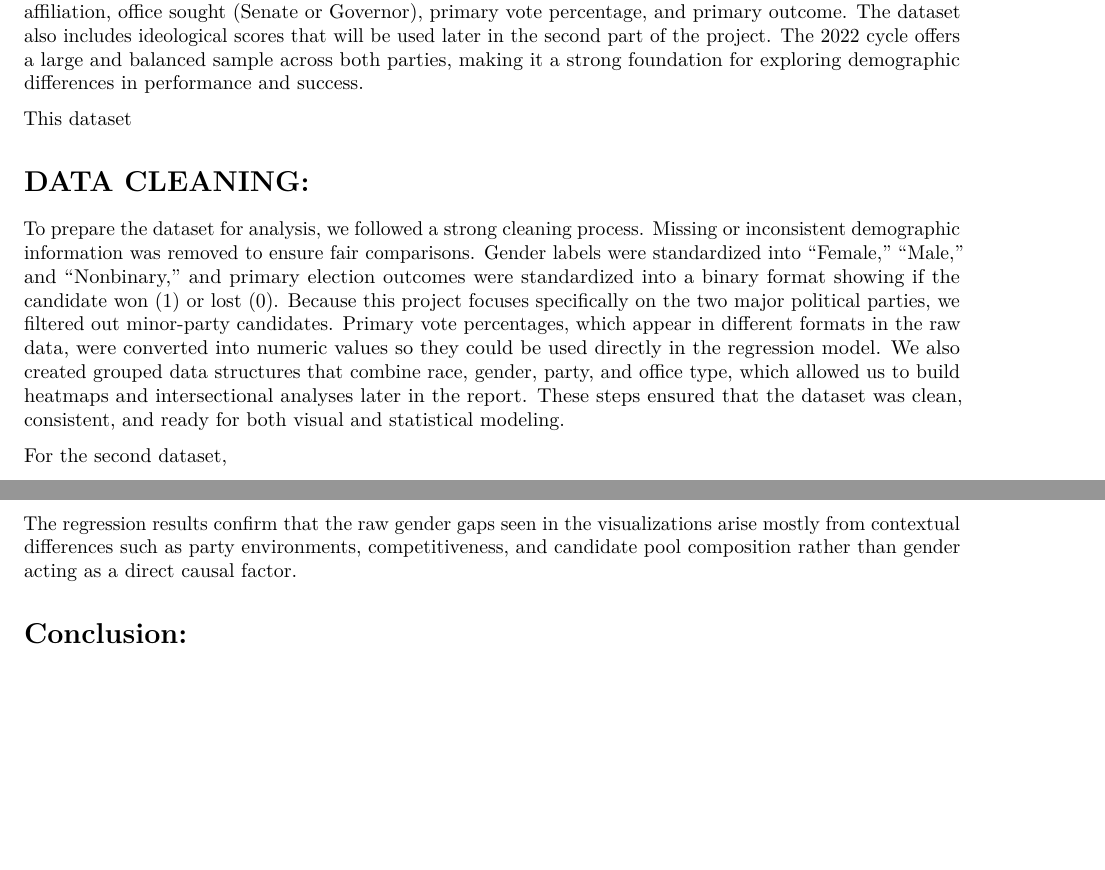
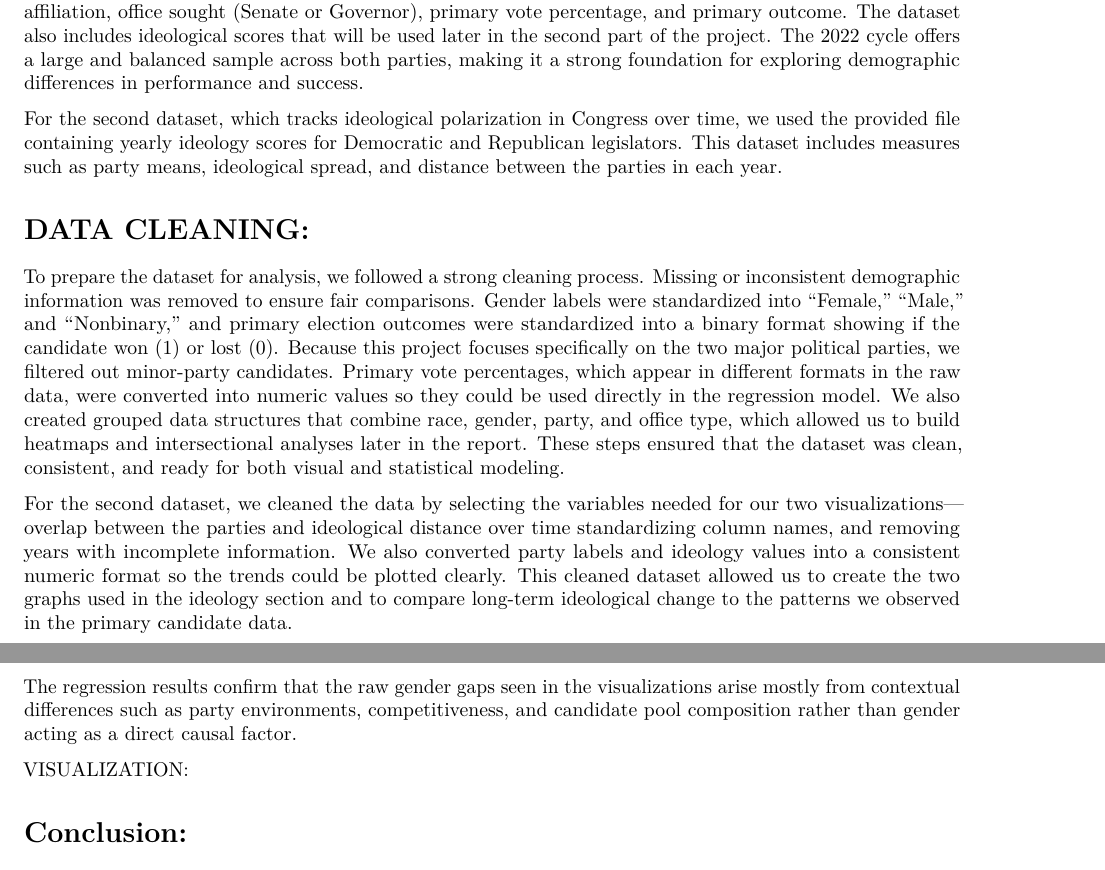
Before and after one commit to mlu097/STAT107-team16-final-project, an R Markdown document (FinalReport1.Rmd): two parts of pages 2 and 6 of 7, joined at a grey line, cut so that both start at the same text, the shorter picture padded with empty space. Rendered offline with R 4.5, knitr and Pandoc, then LaTeX, with nearby package versions; some code elsewhere in the file could not run offline; column names are cleaned by a stand-in for the janitor package.

Commit message:
Update FinalReport1.Rmd

````diff
--- a/FinalReport1.Rmd
+++ b/FinalReport1.Rmd
@@ -33,13 +33,13 @@ The second research question we explore looks at ideology and how the ideologica
 
 The dataset consists of all Democratic and Republican statewide primary candidates from the 2022 election cycle. Each row represents a candidate and includes information about the candidate’s gender, race, party affiliation, office sought (Senate or Governor), primary vote percentage, and primary outcome. The dataset also includes ideological scores that will be used later in the second part of the project. The 2022 cycle offers a large and balanced sample across both parties, making it a strong foundation for exploring demographic differences in performance and success.
 
-This dataset
+For the second dataset, which tracks ideological polarization in Congress over time, we used the provided file containing yearly ideology scores for Democratic and Republican legislators. This dataset includes measures such as party means, ideological spread, and distance between the parties in each year.
 
 # DATA CLEANING:
 
 To prepare the dataset for analysis, we followed a strong cleaning process. Missing or inconsistent demographic information was removed to ensure fair comparisons. Gender labels were standardized into “Female,” “Male,” and “Nonbinary,” and primary election outcomes were standardized into a binary format showing if the candidate won (1) or lost (0). Because this project focuses specifically on the two major political parties, we filtered out minor-party candidates. Primary vote percentages, which appear in different formats in the raw data, were converted into numeric values so they could be used directly in the regression model. We also created grouped data structures that combine race, gender, party, and office type, which allowed us to build heatmaps and intersectional analyses later in the report. These steps ensured that the dataset was clean, consistent, and ready for both visual and statistical modeling.
 
-For the second dataset,
+For the second dataset, we cleaned the data by selecting the variables needed for our two visualizations—overlap between the parties and ideological distance over time standardizing column names, and removing years with incomplete information. We also converted party labels and ideology values into a consistent numeric format so the trends could be plotted clearly. This cleaned dataset allowed us to create the two graphs used in the ideology section and to compare long-term ideological change to the patterns we observed in the primary candidate data.
 
 VISUALIZATION 1: Win Rate by Gender and Party
 ```{r, echo=FALSE, out.width="70%"}
@@ -118,7 +118,7 @@ Race shows some associations with win probability, but the estimates come with u
 The regression results confirm that the raw gender gaps seen in the visualizations arise mostly from contextual differences such as party environments, competitiveness, and candidate pool composition rather than gender acting as a direct causal factor.
 
 
-
+VISUALIZATION:
 
 
 
````
